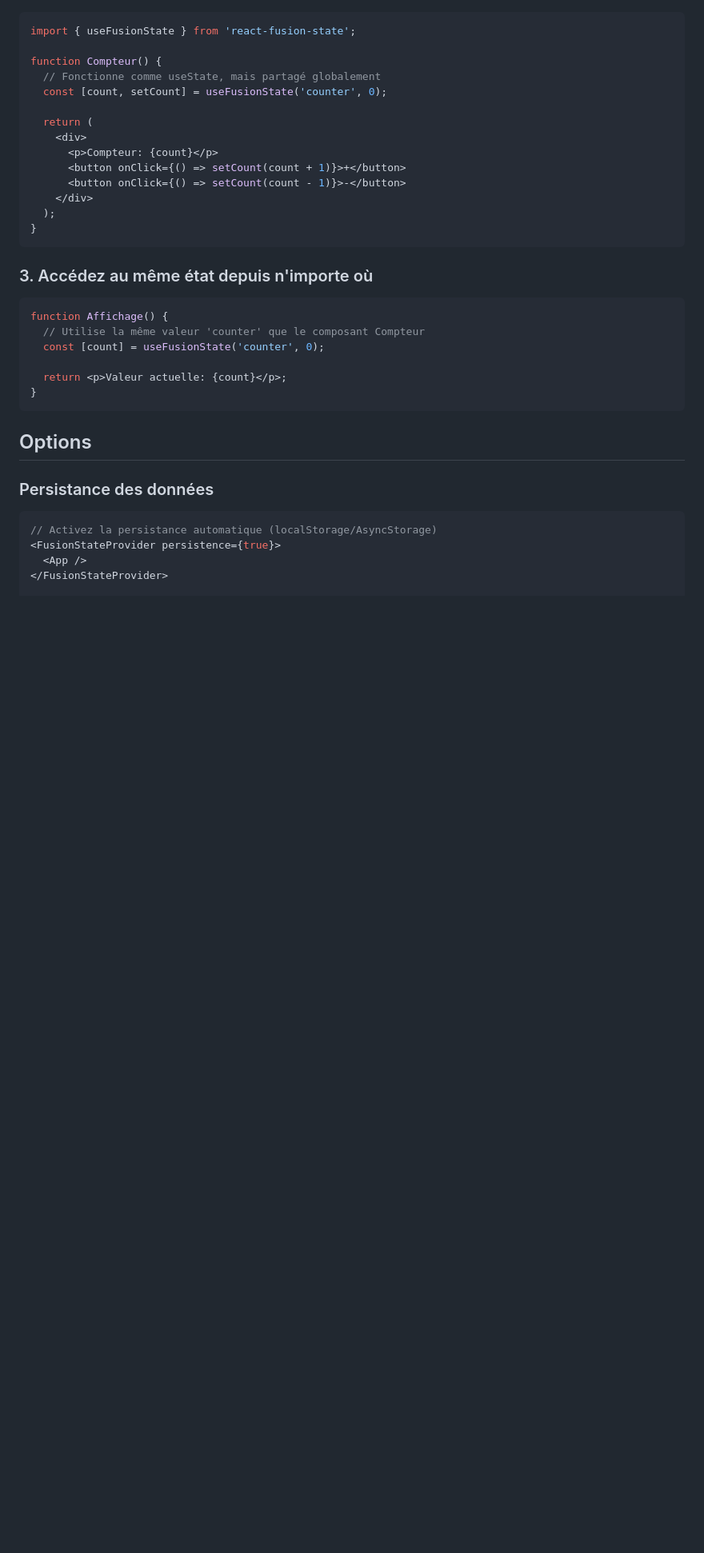
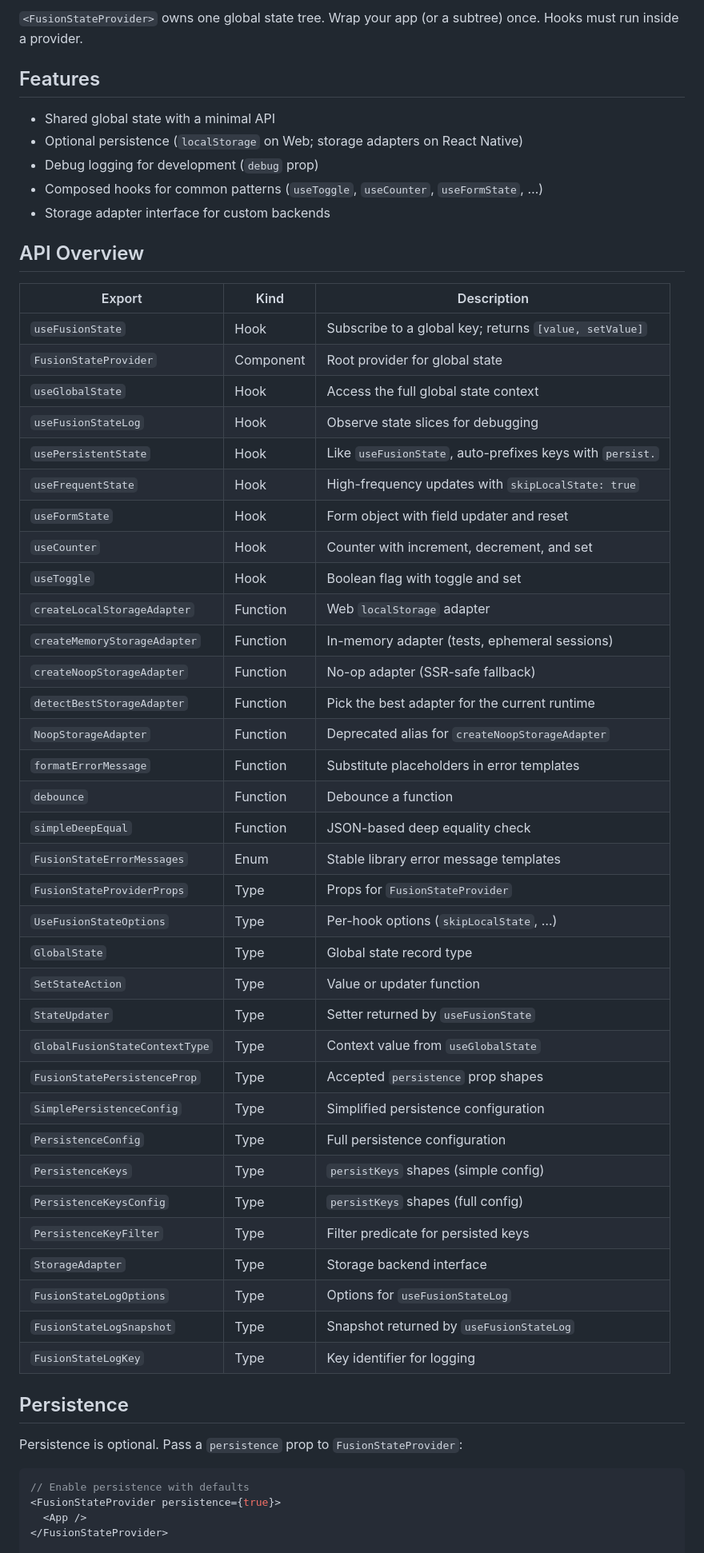
Before and after one commit to jgerard72/react-fusion-state, a Markdown page: readme.md, the part around one of its changes. Shown at 80% size. GitHub-like rendering; blank space fills up the shorter version.

````diff
--- a/readme.md
+++ b/readme.md
@@ -38,38 +67,58 @@ function App() {
+`<FusionStateProvider>` owns one global state tree. Wrap your app (or a subtree) once. Hooks must run inside a provider.
+
+## Features
+
+- Shared global state with a minimal API
+- Optional persistence (`localStorage` on Web; storage adapters on React Native)
+- Debug logging for development (`debug` prop)
+- Composed hooks for common patterns (`useToggle`, `useCounter`, `useFormState`, …)
+- Storage adapter interface for custom backends
+
+## API Overview
+
+| Export | Kind | Description |
+| --- | --- | --- |
+| `useFusionState` | Hook | Subscribe to a global key; returns `[value, setValue]` |
+| `FusionStateProvider` | Component | Root provider for global state |
+| `useGlobalState` | Hook | Access the full global state context |
+| `useFusionStateLog` | Hook | Observe state slices for debugging |
+| `usePersistentState` | Hook | Like `useFusionState`, auto-prefixes keys with `persist.` |
+| `useFrequentState` | Hook | High-frequency updates with `skipLocalState: true` |
+| `useFormState` | Hook | Form object with field updater and reset |
+| `useCounter` | Hook | Counter with increment, decrement, and set |
+| `useToggle` | Hook | Boolean flag with toggle and set |
+| `createLocalStorageAdapter` | Function | Web `localStorage` adapter |
+| `createMemoryStorageAdapter` | Function | In-memory adapter (tests, ephemeral sessions) |
+| `createNoopStorageAdapter` | Function | No-op adapter (SSR-safe fallback) |
+| `detectBestStorageAdapter` | Function | Pick the best adapter for the current runtime |
+| `NoopStorageAdapter` | Function | Deprecated alias for `createNoopStorageAdapter` |
+| `formatErrorMessage` | Function | Substitute placeholders in error templates |
+| `debounce` | Function | Debounce a function |
+| `simpleDeepEqual` | Function | JSON-based deep equality check |
+| `FusionStateErrorMessages` | Enum | Stable library error message templates |
+| `FusionStateProviderProps` | Type | Props for `FusionStateProvider` |
+| `UseFusionStateOptions` | Type | Per-hook options (`skipLocalState`, …) |
+| `GlobalState` | Type | Global state record type |
+| `SetStateAction` | Type | Value or updater function |
+| `StateUpdater` | Type | Setter returned by `useFusionState` |
+| `GlobalFusionStateContextType` | Type | Context value from `useGlobalState` |
+| `FusionStatePersistenceProp` | Type | Accepted `persistence` prop shapes |
+| `SimplePersistenceConfig` | Type | Simplified persistence configuration |
+| `PersistenceConfig` | Type | Full persistence configuration |
+| `PersistenceKeys` | Type | `persistKeys` shapes (simple config) |
+| `PersistenceKeysConfig` | Type | `persistKeys` shapes (full config) |
+| `PersistenceKeyFilter` | Type | Filter predicate for persisted keys |
+| `StorageAdapter` | Type | Storage backend interface |
+| `FusionStateLogOptions` | Type | Options for `useFusionStateLog` |
+| `FusionStateLogSnapshot` | Type | Snapshot returned by `useFusionStateLog` |
+| `FusionStateLogKey` | Type | Key identifier for logging |
+
+## Persistence
+
+Persistence is optional. Pass a `persistence` prop to `FusionStateProvider`:
 
 ```jsx
-import { useFusionState } from 'react-fusion-state';
-
-function Compteur() {
-  // Fonctionne comme useState, mais partagé globalement
-  const [count, setCount] = useFusionState('counter', 0);
-
-  return (
-    <div>
-      <p>Compteur: {count}</p>
-      <button onClick={() => setCount(count + 1)}>+</button>
-      <button onClick={() => setCount(count - 1)}>-</button>
-    </div>
-  );
-}
-```
-
-### 3. Accédez au même état depuis n'importe où
-
-```jsx
-function Affichage() {
-  // Utilise la même valeur 'counter' que le composant Compteur
-  const [count] = useFusionState('counter', 0);
-
-  return <p>Valeur actuelle: {count}</p>;
-}
-```
-
-## Options
-
-### Persistance des données
-
-```jsx
-// Activez la persistance automatique (localStorage/AsyncStorage)
+// Enable persistence with defaults
 <FusionStateProvider persistence={true}>
   <App />
 </FusionStateProvider>
````
Also changed, not shown: other parts of readme.md (+95 -53 lines), README.fr.md (added, +269 -0 lines).
